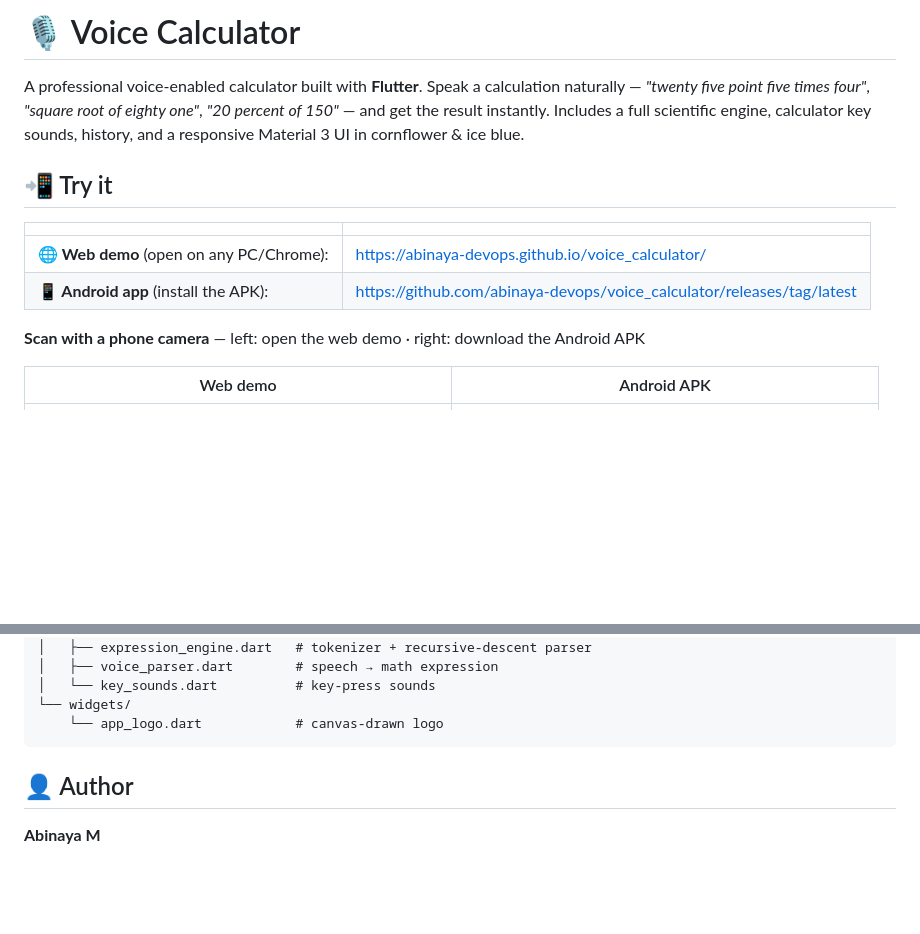
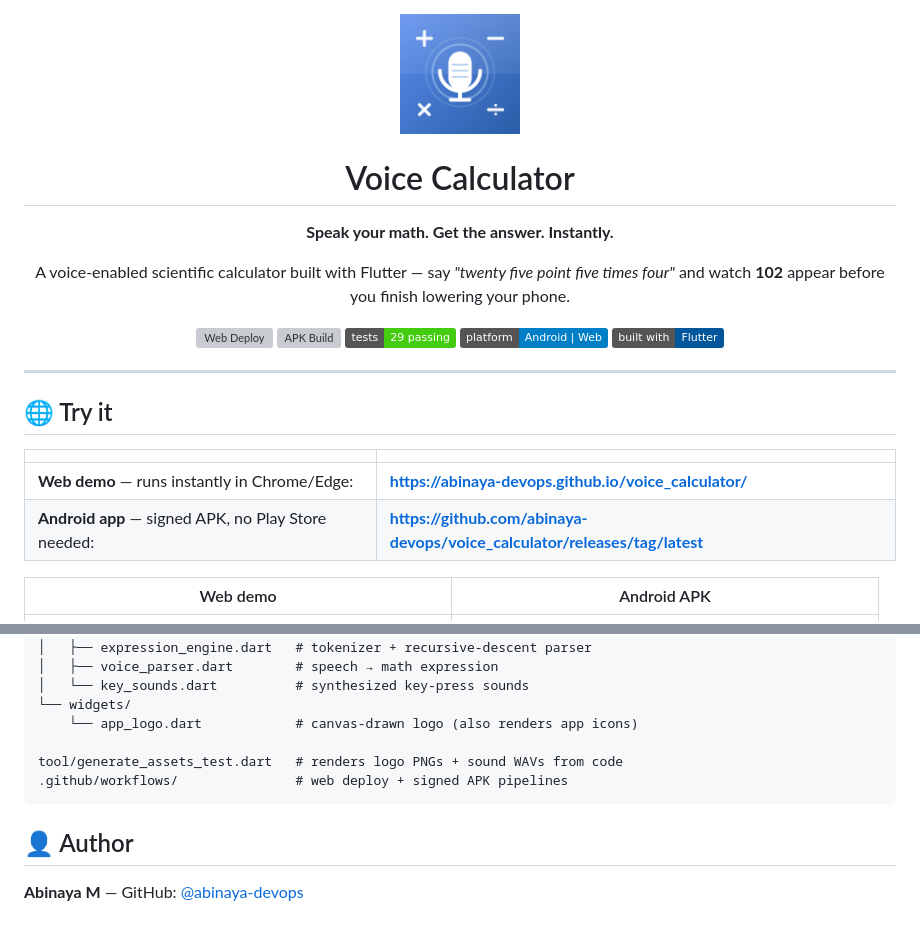
Before and after one commit to abinaya-devops/voice_calculator, a Markdown page: README.md, 2 parts joined by grey strips. Rendered like a GitHub page; badges without logos; blank space fills up the shorter version; grey boxes are pictures that could not be loaded.

````diff
--- a/README.md
+++ b/README.md
@@ -1,17 +1,31 @@
-# 🎙️ Voice Calculator
+<div align="center">
 
-A professional voice-enabled calculator built with **Flutter**. Speak a calculation naturally — *"twenty five point five times four"*, *"square root of eighty one"*, *"20 percent of 150"* — and get the result instantly. Includes a full scientific engine, calculator key sounds, history, and a responsive Material 3 UI in cornflower & ice blue.
+<img src="assets/logo/app_logo.png" width="120" alt="Voice Calculator logo"/>
 
-## 📲 Try it
+# Voice Calculator
+
+**Speak your math. Get the answer. Instantly.**
+
+A voice-enabled scientific calculator built with Flutter — say *"twenty five point five times four"* and watch **102** appear before you finish lowering your phone.
+
+[![Web Deploy](https://github.com/abinaya-devops/voice_calculator/actions/workflows/deploy-web.yml/badge.svg)](https://github.com/abinaya-devops/voice_calculator/actions/workflows/deploy-web.yml)
+[![APK Build](https://github.com/abinaya-devops/voice_calculator/actions/workflows/build-apk.yml/badge.svg)](https://github.com/abinaya-devops/voice_calculator/actions/workflows/build-apk.yml)
+![Tests](https://img.shields.io/badge/tests-29%20passing-brightgreen)
+![Platform](https://img.shields.io/badge/platform-Android%20%7C%20Web-blue)
+![Built with](https://img.shields.io/badge/built%20with-Flutter-02569B?logo=flutter&logoColor=white)
+
+</div>
+
+---
+
+## 🌐 Try it
 
 | | |
 |---|---|
-| **🌐 Web demo** (open on any PC/Chrome): | <https://abinaya-devops.github.io/voice_calculator/> |
-| **📱 Android app** (install the APK): | <https://github.com/abinaya-devops/voice_calculator/releases/tag/latest> |
-
-**Scan with a phone camera** — left: open the web demo · right: download the Android APK
+| **Web demo** — runs instantly in Chrome/Edge: | **https://abinaya-devops.github.io/voice_calculator/** |
+| **Android app** — signed APK, no Play Store needed: | **https://github.com/abinaya-devops/voice_calculator/releases/tag/latest** |
 
 | Web demo | Android APK |
-|---|---|
+|:---:|:---:|
 | ![](docs/qr-web.png) | ![](docs/qr-apk.png) |
 
@@ -75,11 +97,14 @@ lib/
 ├── core/
 │   ├── expression_engine.dart   # tokenizer + recursive-descent parser
 │   ├── voice_parser.dart        # speech → math expression
-│   └── key_sounds.dart          # key-press sounds
+│   └── key_sounds.dart          # synthesized key-press sounds
 └── widgets/
-    └── app_logo.dart            # canvas-drawn logo
+    └── app_logo.dart            # canvas-drawn logo (also renders app icons)
+
+tool/generate_assets_test.dart   # renders logo PNGs + sound WAVs from code
+.github/workflows/               # web deploy + signed APK pipelines
 ```
 
 ## 👤 Author
 
-**Abinaya M**
+**Abinaya M** — GitHub: [@abinaya-devops](https://github.com/abinaya-devops)
````
Also changed, not shown: other parts of README.md (+43 -35 lines).
